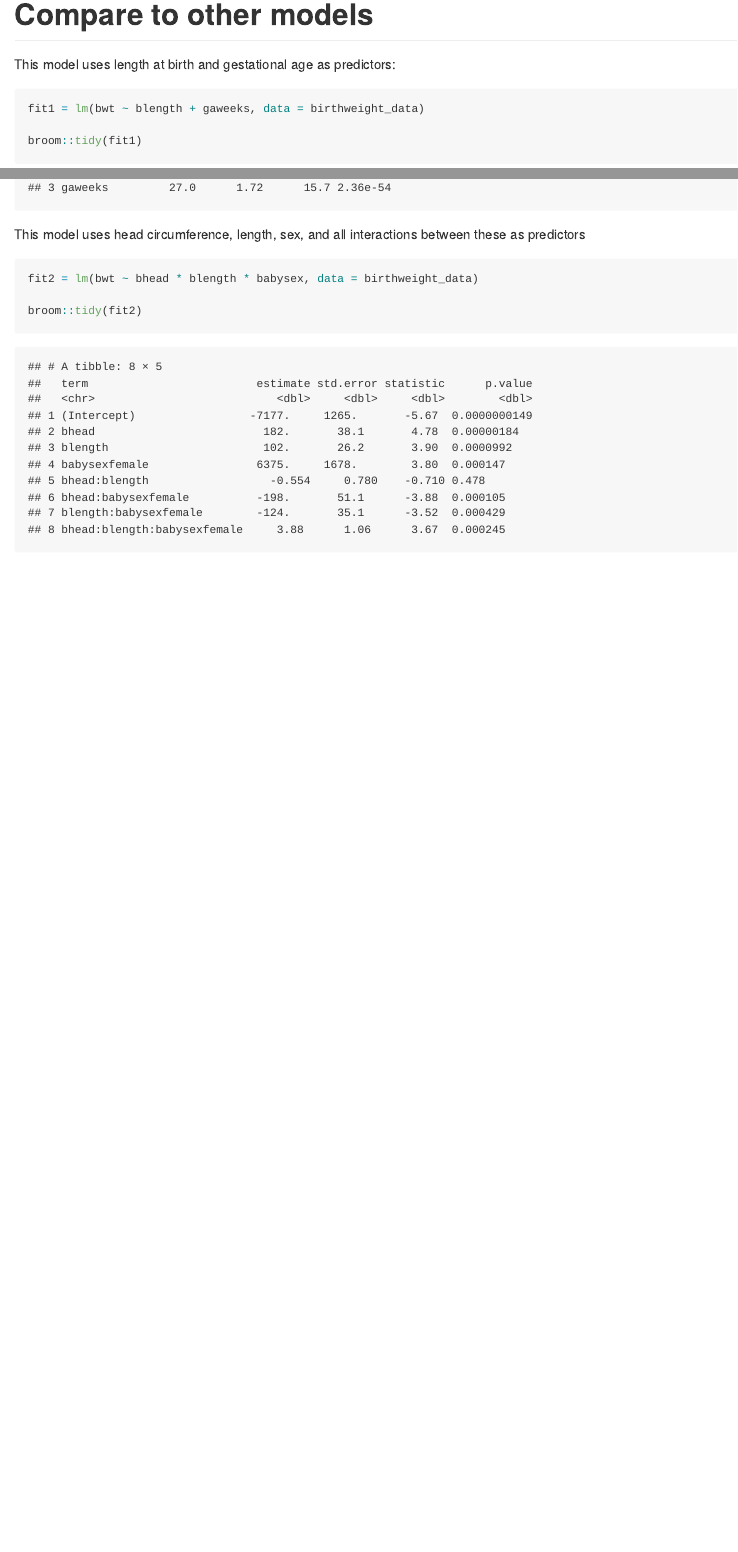
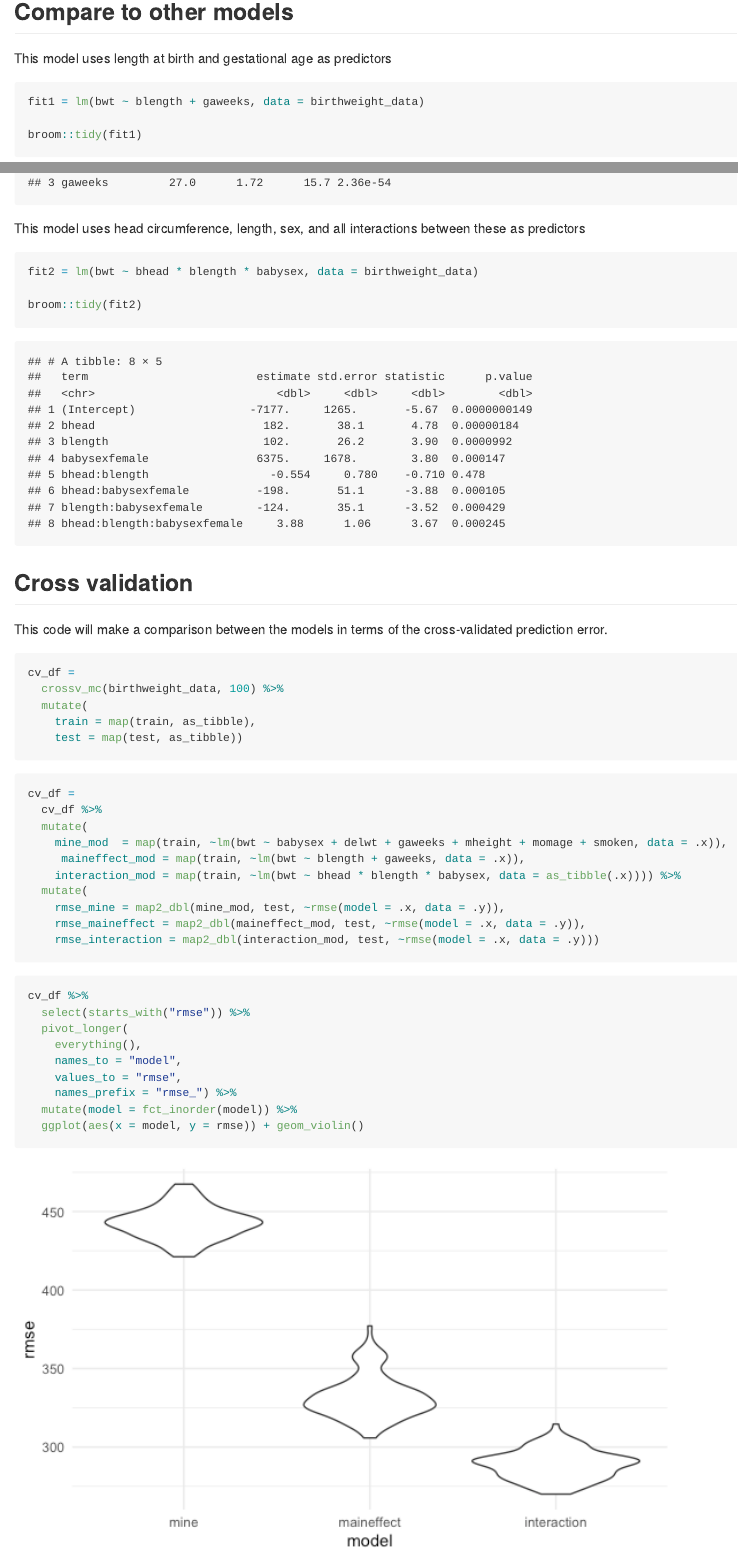
Before and after one commit to cmobley1/p8105_hw6_cm4070, an R Markdown document (p8105_hw6_cm4070.Rmd): the page in a window 1100 px wide, from 3650 px down before the commit and from 3640 px down after it, so that both start at the same text, and a second part further down, joined at a grey line. The pictures show the output file p8105_hw6_cm4070.md that the author committed with the source, drawn offline in the style of GitHub; long lines of code are wrapped.

Commit message:
Cross validation for models

````diff
--- a/p8105_hw6_cm4070.Rmd
+++ b/p8105_hw6_cm4070.Rmd
@@ -66,9 +66,9 @@ birthweight_data %>%
   geom_point()
 ```
 
-# Compare to other models
+## Compare to other models
 
-This model uses length at birth and gestational age as predictors:
+This model uses length at birth and gestational age as predictors
 
 ```{r}
 fit1 = lm(bwt ~ blength + gaweeks, data = birthweight_data)
@@ -83,3 +83,40 @@ fit2 = lm(bwt ~ bhead * blength * babysex, data = birthweight_data)
 
 broom::tidy(fit2)
 ```
+
+## Cross validation
+
+This code will make a comparison between the models in terms of the cross-validated prediction error.
+
+```{r}
+cv_df =
+  crossv_mc(birthweight_data, 100) %>%
+  mutate(
+    train = map(train, as_tibble),
+    test = map(test, as_tibble))
+```
+
+```{r}
+cv_df =
+  cv_df %>%
+  mutate(
+    mine_mod  = map(train, ~lm(bwt ~ babysex + delwt + gaweeks + mheight + momage + smoken, data = .x)),
+     maineffect_mod = map(train, ~lm(bwt ~ blength + gaweeks, data = .x)),
+    interaction_mod = map(train, ~lm(bwt ~ bhead * blength * babysex, data = as_tibble(.x)))) %>%
+  mutate(
+    rmse_mine = map2_dbl(mine_mod, test, ~rmse(model = .x, data = .y)),
+    rmse_maineffect = map2_dbl(maineffect_mod, test, ~rmse(model = .x, data = .y)),
+    rmse_interaction = map2_dbl(interaction_mod, test, ~rmse(model = .x, data = .y)))
+```
+
+```{r}
+cv_df %>%
+  select(starts_with("rmse")) %>%
+  pivot_longer(
+    everything(),
+    names_to = "model",
+    values_to = "rmse",
+    names_prefix = "rmse_") %>%
+  mutate(model = fct_inorder(model)) %>%
+  ggplot(aes(x = model, y = rmse)) + geom_violin()
+```
````
Also changed, not shown: p8105_hw6_cm4070.md, p8105_hw6_cm4070_files/figure-gfm/unnamed-chunk-9-1.png (added).
